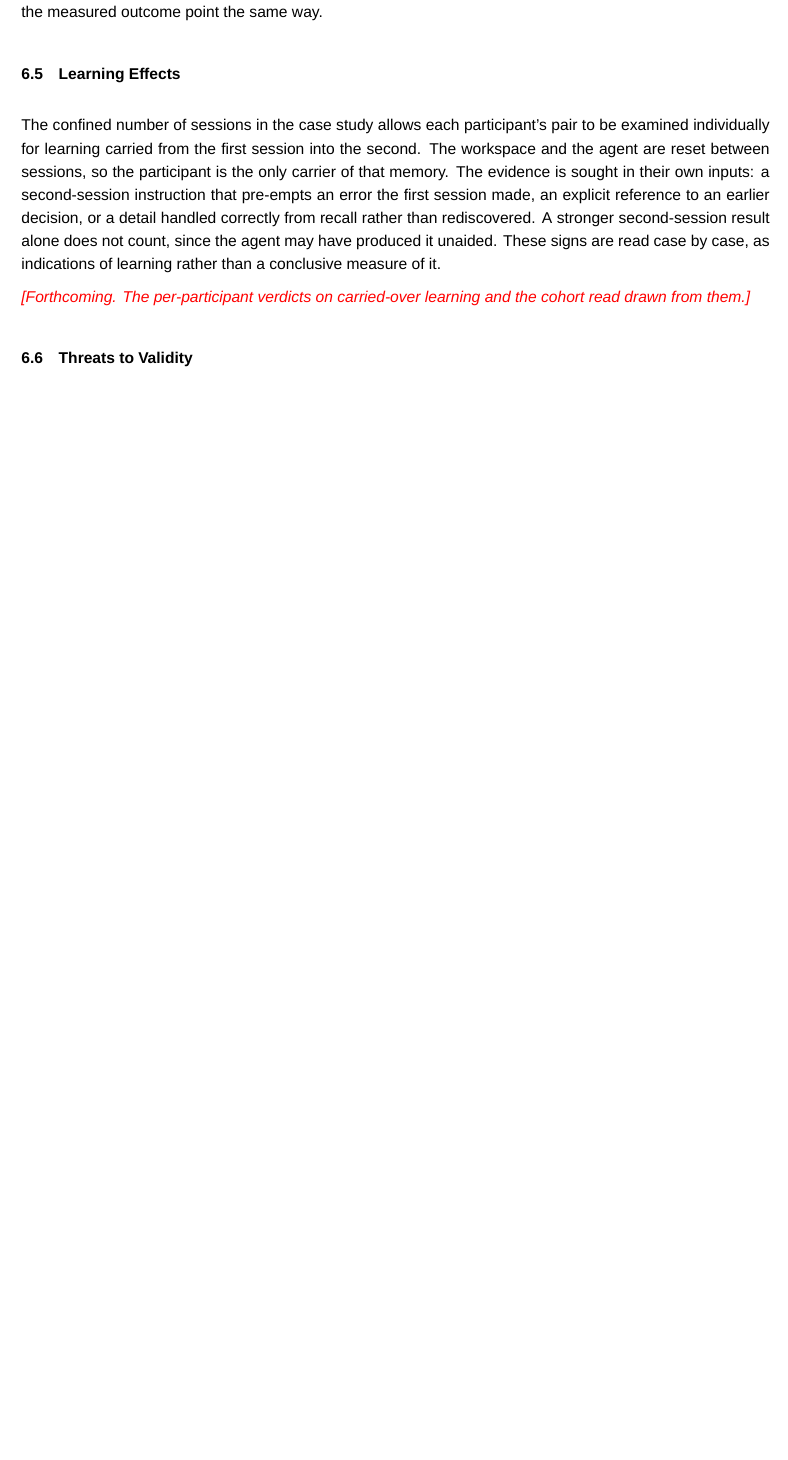
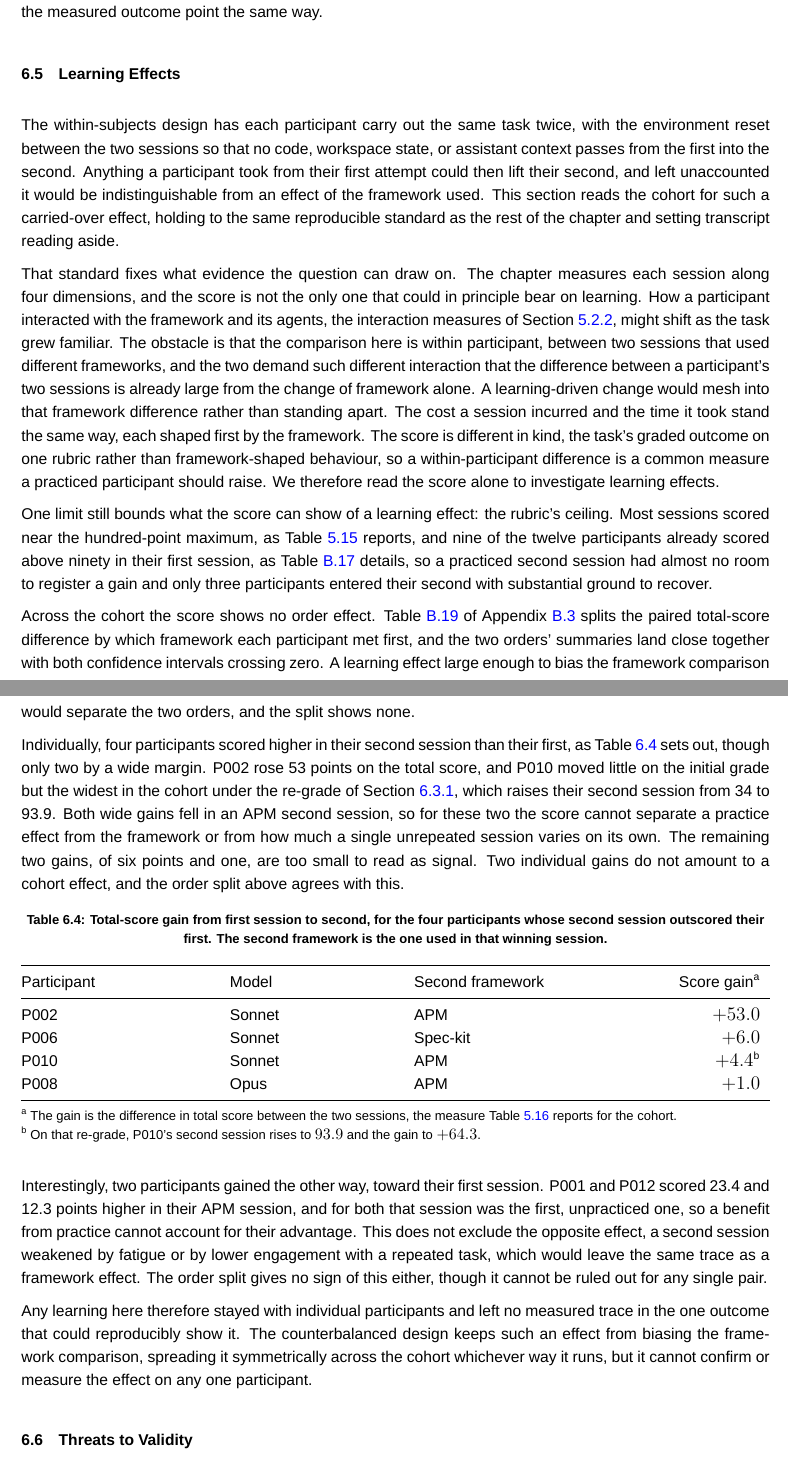
Before and after one commit to sdi2200262/bsc-apm-thesis, a LaTeX thesis (thesis.tex, which reads chapters/discussions/discussions.tex): part of page 48 of 65 before the commit and two parts of pages 48 and 49 of 66 after it, the two joined at a grey line, cut so that both start at the same text, the shorter picture padded with empty space. Compiled offline with XeLaTeX; a missing font is replaced by an installed copy or a similar font.

Commit message:
feat(discussions): add Learning Effects section

```diff
--- a/chapters/discussions/discussions.tex
+++ b/chapters/discussions/discussions.tex
@@ -181,9 +181,41 @@ Mental demand and the effort spent checking the AI's output have no measured cou
 \section{Learning Effects}
 \label{sec:discussions-learning-effects}
 
-The confined number of sessions in the case study allows each participant's pair to be examined individually for learning carried from the first session into the second. The workspace and the agent are reset between sessions, so the participant is the only carrier of that memory. The evidence is sought in their own inputs: a second-session instruction that pre-empts an error the first session made, an explicit reference to an earlier decision, or a detail handled correctly from recall rather than rediscovered. A stronger second-session result alone does not count, since the agent may have produced it unaided. These signs are read case by case, as indications of learning rather than a conclusive measure of it.
+The within-subjects design has each participant carry out the same task twice, with the environment reset between the two sessions so that no code, workspace state, or assistant context passes from the first into the second. Anything a participant took from their first attempt could then lift their second, and left unaccounted it would be indistinguishable from an effect of the framework used. This section reads the cohort for such a carried-over effect, holding to the same reproducible standard as the rest of the chapter and setting transcript reading aside.
 
-\placeholder{Forthcoming. The per-participant verdicts on carried-over learning and the cohort read drawn from them.}
+That standard fixes what evidence the question can draw on. The chapter measures each session along four dimensions, and the score is not the only one that could in principle bear on learning. How a participant interacted with the framework and its agents, the interaction measures of Section~\ref{sec:results-process-interaction}, might shift as the task grew familiar. The obstacle is that the comparison here is within participant, between two sessions that used different frameworks, and the two demand such different interaction that the difference between a participant's two sessions is already large from the change of framework alone. A learning-driven change would mesh into that framework difference rather than standing apart. The cost a session incurred and the time it took stand the same way, each shaped first by the framework. The score is different in kind, the task's graded outcome on one rubric rather than framework-shaped behaviour, so a within-participant difference is a common measure a practiced participant should raise. We therefore read the score alone to investigate learning effects.
+
+One limit still bounds what the score can show of a learning effect: the rubric's ceiling. Most sessions scored near the hundred-point maximum, as Table~\ref{tab:func-score-levels} reports, and nine of the twelve participants already scored above ninety in their first session, as Table~\ref{tab:func-score-sessions} details, so a practiced second session had almost no room to register a gain and only three participants entered their second with substantial ground to recover.
+
+Across the cohort the score shows no order effect. Table~\ref{tab:func-score-paired-by-order} of Appendix~\ref{app:results-functional-breakdowns} splits the paired total-score difference by which framework each participant met first, and the two orders' summaries land close together with both confidence intervals crossing zero. A learning effect large enough to bias the framework comparison would separate the two orders, and the split shows none.
+
+Individually, four participants scored higher in their second session than their first, as Table~\ref{tab:disc-learning-by-participant} sets out, though only two by a wide margin. P002 rose 53 points on the total score, and P010 moved little on the initial grade but the widest in the cohort under the re-grade of Section~\ref{sec:discussions-grading-blackbox}, which raises their second session from 34 to 93.9. Both wide gains fell in an APM second session, so for these two the score cannot separate a practice effect from the framework or from how much a single unrepeated session varies on its own. The remaining two gains, of six points and one, are too small to read as signal. Two individual gains do not amount to a cohort effect, and the order split above agrees with this.
+
+\begin{table}[H]
+  \centering
+  \begin{threeparttable}
+  \caption{Total-score gain from first session to second, for the four participants whose second session outscored their first. The second framework is the one used in that winning session.}
+  \label{tab:disc-learning-by-participant}
+  \begin{tabular*}{\textwidth}{@{\extracolsep{\fill}}lllr}
+    \toprule
+    Participant & Model & Second framework & Score gain\tnote{a} \\
+    \midrule
+    P002 & Sonnet & APM & $+53.0$ \\
+    P006 & Sonnet & Spec-kit & $+6.0$ \\
+    P010 & Sonnet & APM & $+4.4$\tnote{b} \\
+    P008 & Opus & APM & $+1.0$ \\
+    \bottomrule
+  \end{tabular*}
+  \begin{tablenotes}[flushleft]\footnotesize
+    \item[a] The gain is the difference in total score between the two sessions, the measure Table~\ref{tab:func-score-paired} reports for the cohort.
+    \item[b] On that re-grade, P010's second session rises to $93.9$ and the gain to $+64.3$.
+  \end{tablenotes}
+  \end{threeparttable}
+\end{table}
+
+Interestingly, two participants gained the other way, toward their first session. P001 and P012 scored 23.4 and 12.3 points higher in their APM session, and for both that session was the first, unpracticed one, so a benefit from practice cannot account for their advantage. This does not exclude the opposite effect, a second session weakened by fatigue or by lower engagement with a repeated task, which would leave the same trace as a framework effect. The order split gives no sign of this either, though it cannot be ruled out for any single pair.
+
+Any learning here therefore stayed with individual participants and left no measured trace in the one outcome that could reproducibly show it. The counterbalanced design keeps such an effect from biasing the framework comparison, spreading it symmetrically across the cohort whichever way it runs, but it cannot confirm or measure the effect on any one participant.
 
 \section{Threats to Validity}
 \label{sec:discussions-threats}
```
Also changed, not shown: chapters/discussions/discussions.tex (4 more changed lines).
